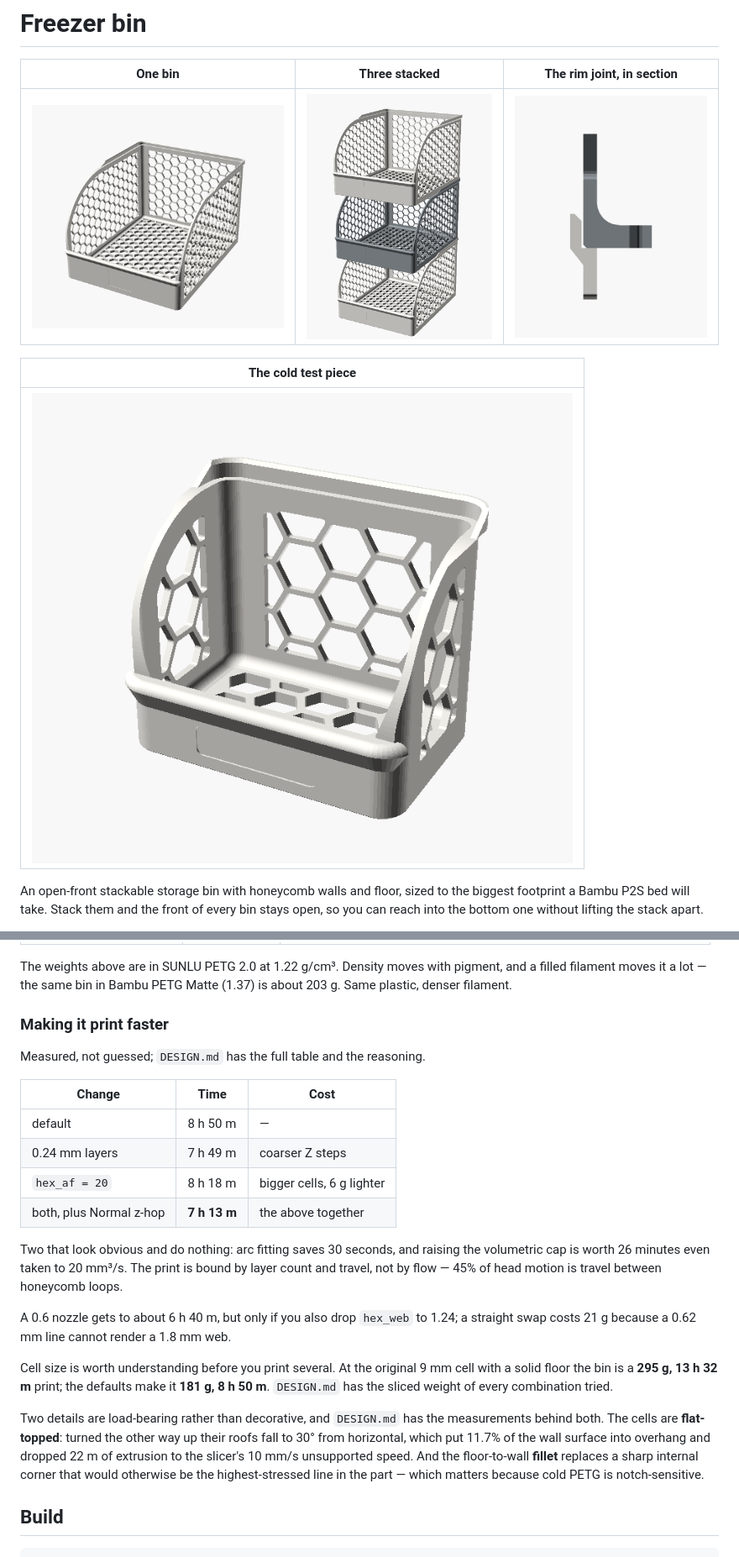
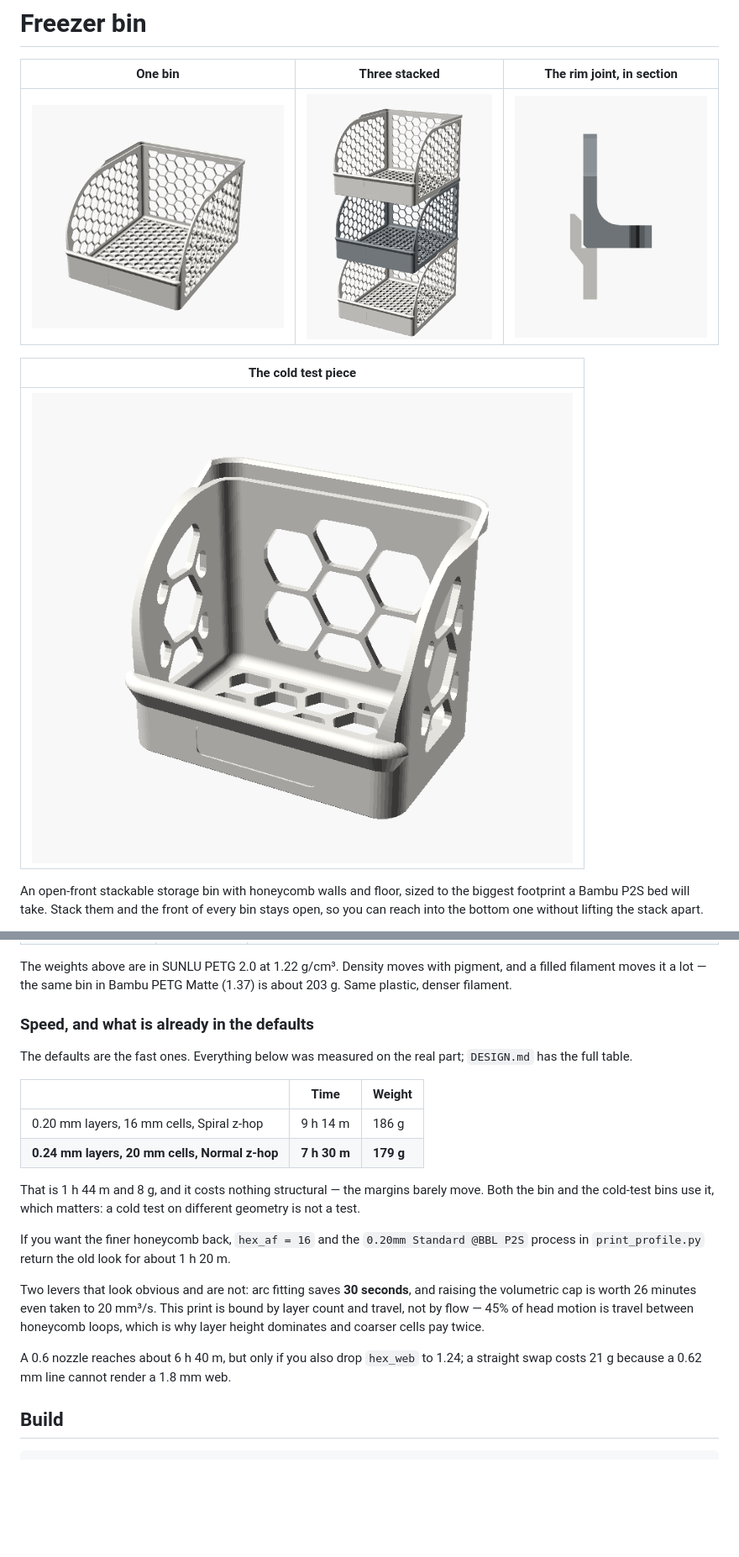
Before and after one commit to louisalexander/forge, a Markdown page: freezer-bin/README.md, 2 parts joined by grey strips. Shown at 84% size. Rendered like a GitHub page; pictures changed too: freezer-bin/img/bin.png, freezer-bin/img/cold_test.png, freezer-bin/img/joint.png; blank space fills up the shorter version.

```diff
--- a/freezer-bin/README.md
+++ b/freezer-bin/README.md
@@ -157,34 +158,29 @@ The weights above are in SUNLU PETG 2.0 at 1.22 g/cm³. Density moves with pigme
 filament moves it a lot — the same bin in Bambu PETG Matte (1.37) is about 203 g. Same plastic,
 denser filament.
 
-### Making it print faster
+### Speed, and what is already in the defaults
 
-Measured, not guessed; `DESIGN.md` has the full table and the reasoning.
+The defaults are the fast ones. Everything below was measured on the real part; `DESIGN.md` has
+the full table.
 
-| Change | Time | Cost |
+| | Time | Weight |
 |---|---|---|
-| default | 8 h 50 m | — |
-| 0.24 mm layers | 7 h 49 m | coarser Z steps |
-| `hex_af = 20` | 8 h 18 m | bigger cells, 6 g lighter |
-| both, plus Normal z-hop | **7 h 13 m** | the above together |
+| 0.20 mm layers, 16 mm cells, Spiral z-hop | 9 h 14 m | 186 g |
+| **0.24 mm layers, 20 mm cells, Normal z-hop** | **7 h 30 m** | **179 g** |
 
-Two that look obvious and do nothing: arc fitting saves 30 seconds, and raising the volumetric
-cap is worth 26 minutes even taken to 20 mm³/s. The print is bound by layer count and travel, not
-by flow — 45% of head motion is travel between honeycomb loops.
+That is 1 h 44 m and 8 g, and it costs nothing structural — the margins barely move. Both the bin
+and the cold-test bins use it, which matters: a cold test on different geometry is not a test.
 
-A 0.6 nozzle gets to about 6 h 40 m, but only if you also drop `hex_web` to 1.24; a straight swap
+If you want the finer honeycomb back, `hex_af = 16` and the `0.20mm Standard @BBL P2S` process in
+`print_profile.py` return the old look for about 1 h 20 m.
+
+Two levers that look obvious and are not: arc fitting saves **30 seconds**, and raising the
+volumetric cap is worth 26 minutes even taken to 20 mm³/s. This print is bound by layer count and
+travel, not by flow — 45% of head motion is travel between honeycomb loops, which is why layer
+height dominates and coarser cells pay twice.
+
+A 0.6 nozzle reaches about 6 h 40 m, but only if you also drop `hex_web` to 1.24; a straight swap
 costs 21 g because a 0.62 mm line cannot render a 1.8 mm web.
-
-Cell size is worth understanding before you print several. At the original 9 mm cell with a solid
-floor the bin is a **295 g, 13 h 32 m** print; the defaults make it **181 g, 8 h 50 m**. `DESIGN.md`
-has the sliced weight of every combination tried.
-
-Two details are load-bearing rather than decorative, and `DESIGN.md` has the measurements behind
-both. The cells are **flat-topped**: turned the other way up their roofs fall to 30° from
-horizontal, which put 11.7% of the wall surface into overhang and dropped 22 m of extrusion to the
-slicer's 10 mm/s unsupported speed. And the floor-to-wall **fillet** replaces a sharp internal
-corner that would otherwise be the highest-stressed line in the part — which matters because cold
-PETG is notch-sensitive.
 
 ## Build
 
```
Also changed, not shown: other parts of freezer-bin/README.md (+6 -5 lines), README.md (+1 -1 lines), freezer-bin/DESIGN.md (+37 -0 lines), 8 other files.
